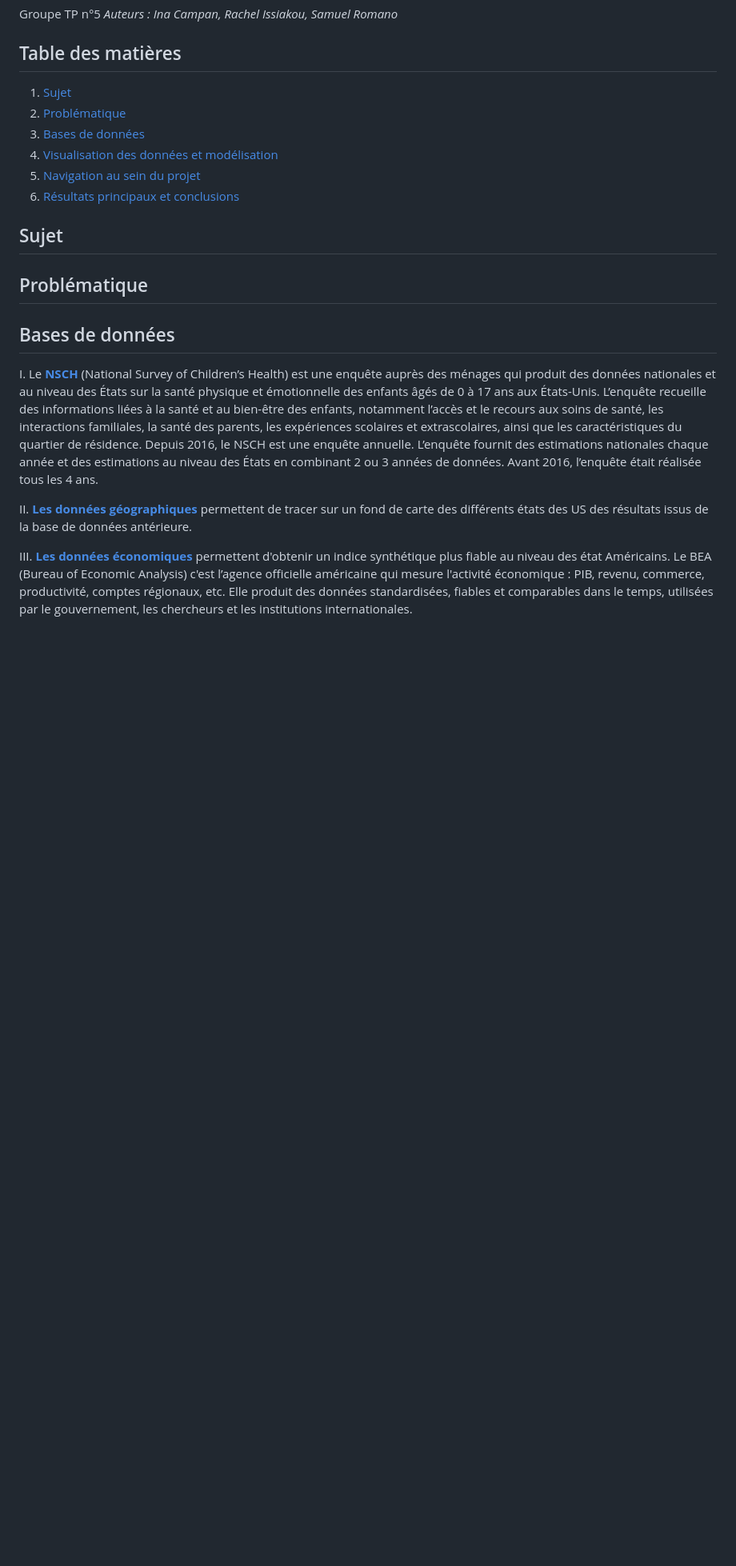
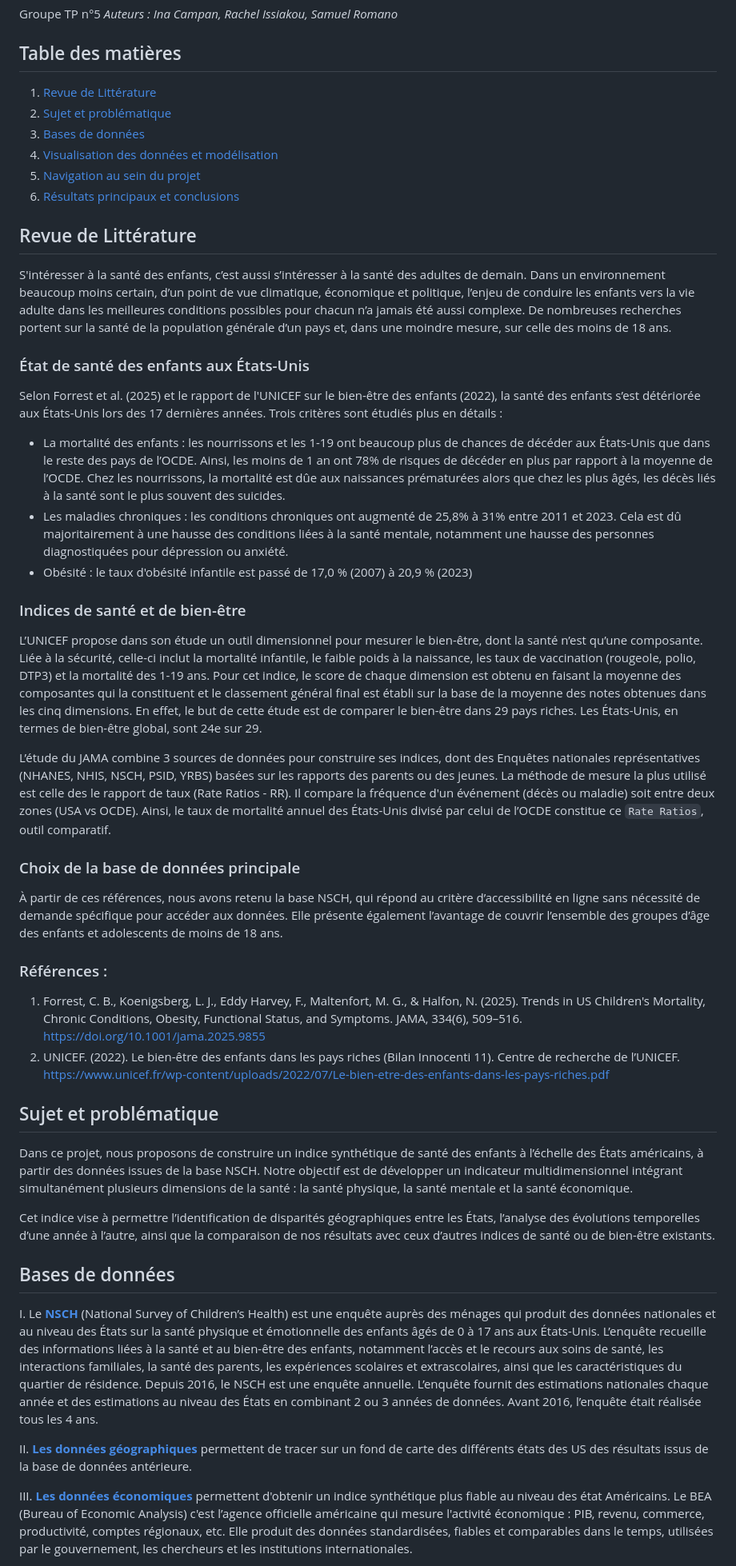
Before and after one commit to inaelenacampan/Determinants_of_children-s_health, a Markdown page: README.md, the part around one of its changes. Shown at 80% size. Rendered like a GitHub page; blank space fills up the shorter version.

Commit message:
revue de litterature  + bases AHR + visualisation et modélisation

````diff
--- a/README.md
+++ b/README.md
@@ -8,16 +8,46 @@ Groupe TP n°5
 
 ## Table des matières
 
- 1. [Sujet](#subheading-1)
- 2. [Problématique](#subheading-2)
+ 1. [Revue de Littérature](#subheading-1)
+ 2. [Sujet et problématique](#subheading-2)
  3. [Bases de données](#subheading-3)
  4. [Visualisation des données et modélisation](#subheading-4)
  5. [Navigation au sein du projet](#subheading-5)
  6. [Résultats principaux et conclusions](#subheading-6)
 
-## Sujet <a name="subheading-1">
+## Revue de Littérature <a name="subheading-1">
 
-## Problématique <a name="subheading-2">
+S'intéresser à la santé des enfants, c’est aussi s’intéresser à la santé des adultes de demain. Dans un environnement beaucoup moins certain, d’un point de vue climatique, économique et politique, l’enjeu de conduire les enfants vers la vie adulte dans les meilleures conditions possibles pour chacun n’a jamais été aussi complexe. De nombreuses recherches portent sur la santé de la population générale d’un pays et, dans une moindre mesure, sur celle des moins de 18 ans.
+
+### État de santé des enfants aux États-Unis
+
+Selon Forrest et al. (2025) et le rapport de l'UNICEF sur le bien-être des enfants (2022),  la santé des enfants s’est détériorée aux États-Unis lors des 17 dernières années. Trois critères sont étudiés plus en détails :
+
+* La mortalité des enfants : les nourrissons et les 1-19 ont beaucoup plus de chances de décéder aux États-Unis que dans le reste des pays de l’OCDE. Ainsi, les moins de 1 an ont 78% de risques de décéder en plus par rapport à la moyenne de l’OCDE. Chez les nourrissons, la mortalité est dûe aux naissances prématurées alors que chez les plus âgés, les décès liés à la santé sont le plus souvent des suicides.
+* Les maladies chroniques : les conditions chroniques ont augmenté de 25,8% à 31% entre 2011 et 2023. Cela est dû majoritairement à une hausse des conditions liées à la santé mentale, notamment une hausse des personnes diagnostiquées pour dépression ou anxiété.
+* Obésité : le taux d'obésité infantile est passé de 17,0 % (2007) à 20,9 % (2023)
+
+### Indices de santé et de bien-être
+
+L’UNICEF propose dans son étude un outil dimensionnel pour mesurer le bien-être, dont la santé n’est qu’une composante. Liée à la sécurité, celle-ci inclut la mortalité infantile, le faible poids à la naissance, les taux de vaccination (rougeole, polio, DTP3) et la mortalité des 1-19 ans.
+Pour cet indice, le score de chaque dimension est obtenu en faisant la moyenne des composantes qui la constituent et le classement général final est établi sur la base de la moyenne des notes obtenues dans les cinq dimensions. En effet, le but de cette étude est de comparer le bien-être dans 29 pays riches. Les États-Unis, en termes de bien-être global, sont 24e sur 29.
+
+L’étude du JAMA combine 3 sources de données pour construire ses indices, dont des Enquêtes nationales représentatives (NHANES, NHIS, NSCH, PSID, YRBS) basées sur les rapports des parents ou des jeunes. La méthode de mesure la plus utilisé est celle des le rapport de taux (Rate Ratios - RR). Il compare la fréquence d'un événement (décès ou maladie) soit entre deux zones (USA vs OCDE). Ainsi, le taux de mortalité annuel des États-Unis divisé par celui de l’OCDE constitue ce ```Rate Ratios```, outil comparatif.
+
+### Choix de la base de données principale
+
+À partir de ces références, nous avons retenu la base NSCH, qui répond au critère d’accessibilité en ligne sans nécessité de demande spécifique pour accéder aux données. Elle présente également l’avantage de couvrir l’ensemble des groupes d’âge des enfants et adolescents de moins de 18 ans.
+
+### Références :
+
+1. Forrest, C. B., Koenigsberg, L. J., Eddy Harvey, F., Maltenfort, M. G., & Halfon, N. (2025). Trends in US Children's Mortality, Chronic Conditions, Obesity, Functional Status, and Symptoms. JAMA, 334(6), 509–516. https://doi.org/10.1001/jama.2025.9855
+2. UNICEF. (2022). Le bien-être des enfants dans les pays riches (Bilan Innocenti 11). Centre de recherche de l’UNICEF. https://www.unicef.fr/wp-content/uploads/2022/07/Le-bien-etre-des-enfants-dans-les-pays-riches.pdf
+
+## Sujet et problématique <a name="subheading-2">
+
+Dans ce projet, nous proposons de construire un indice synthétique de santé des enfants à l’échelle des États américains, à partir des données issues de la base NSCH. Notre objectif est de développer un indicateur multidimensionnel intégrant simultanément plusieurs dimensions de la santé : la santé physique, la santé mentale et la santé économique.
+
+Cet indice vise à permettre l’identification de disparités géographiques entre les États, l’analyse des évolutions temporelles d’une année à l’autre, ainsi que la comparaison de nos résultats avec ceux d’autres indices de santé ou de bien-être existants.
 
 ## Bases de données <a name="subheading-3">
 
````
Also changed, not shown: other parts of README.md (+10 -5 lines).
